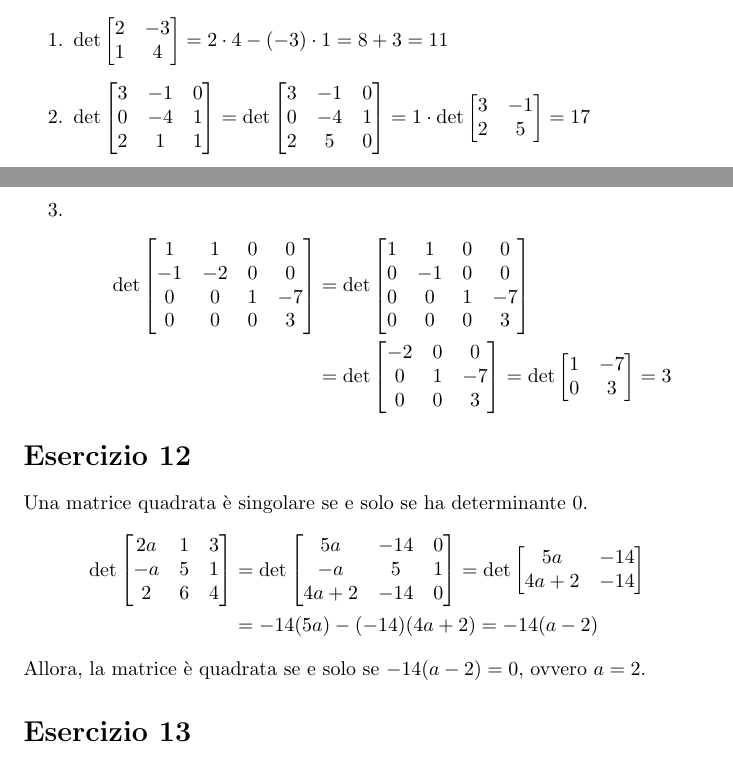
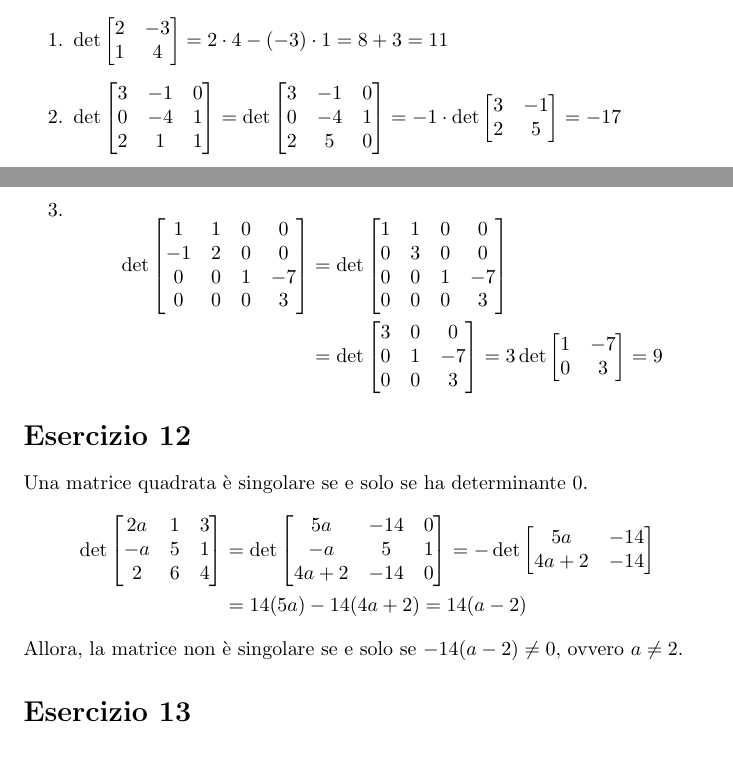
Before and after one commit to RBerga06/unipr-clt-fisica, a LaTeX document (src/rberga06/unipr/cltfis/geometria/esercizi4.tex): two parts of pages 4 and 5 of 7, joined at a grey line, cut so that both start at the same text. Compiled offline with pdfLaTeX.

Commit message:
Corretti alcuni errori di calcolo

```diff
--- a/src/rberga06/unipr/cltfis/geometria/esercizi4.tex
+++ b/src/rberga06/unipr/cltfis/geometria/esercizi4.tex
@@ -276,30 +276,30 @@ Da cui la tesi. $\qed$
             3 & -1 & 0 \\
             0 & -4 & 1 \\
             2 & 5 & 0 \\
-        \end{bmatrix} = 1 \cdot \det\begin{bmatrix}
+        \end{bmatrix} = -1 \cdot \det\begin{bmatrix}
             3 & -1 \\
             2 &  5 \\
-        \end{bmatrix} = 17
+        \end{bmatrix} = -17
     $
     \item \[\begin{aligned}
         \det\begin{bmatrix}
             1 & 1 & 0 & 0 \\
-            -1 & -2 & 0 & 0 \\
+            -1 & 2 & 0 & 0 \\
             0 & 0 & 1 & -7 \\
             0 & 0 & 0 & 3 \\
         \end{bmatrix} &= \det\begin{bmatrix}
             1 & 1 & 0 & 0 \\
-            0 & -1 & 0 & 0 \\
+            0 & 3 & 0 & 0 \\
             0 & 0 & 1 & -7 \\
             0 & 0 & 0 & 3 \\
         \end{bmatrix} \\ &= \det\begin{bmatrix}
-            -2 & 0 & 0 \\
+            3 & 0 & 0 \\
             0 & 1 & -7 \\
             0 & 0 & 3 \\
-        \end{bmatrix} = \det\begin{bmatrix}
+        \end{bmatrix} = 3 \det\begin{bmatrix}
             1 & -7 \\
             0 & 3 \\
-        \end{bmatrix} = 3
+        \end{bmatrix} = 9
     \end{aligned}\]
 \end{enumerate}
 
@@ -314,12 +314,12 @@ Una matrice quadrata è singolare se e solo se ha determinante $0$.
         5a & -14 & 0 \\
         -a & 5 & 1 \\
         4a+2 & -14 & 0 \\
-    \end{bmatrix} = \det\begin{bmatrix}
+    \end{bmatrix} = -\det\begin{bmatrix}
         5a & -14 \\
         4a+2 & -14 \\
-    \end{bmatrix} \\ &= -14(5a) - (-14)(4a+2) = -14(a-2)
+    \end{bmatrix} \\ &= 14(5a) - 14(4a+2) = 14(a-2)
 \end{aligned}\]
-Allora, la matrice è quadrata se e solo se $-14(a-2) = 0$, ovvero $a = 2$.
+Allora, la matrice non è singolare se e solo se $-14(a-2) \ne 0$, ovvero $a \ne 2$.
 
 \section*{Esercizio 13}
 $0_{\MR{2}{2}}$ è una matrice diagonale ma non invertibile; infatti:
```
Also changed, not shown: src/rberga06/unipr/cltfis/geometria/esercizi4.pdf, src/rberga06/unipr/cltfis/geometria/esercizi4.tex (1 more changed lines).
